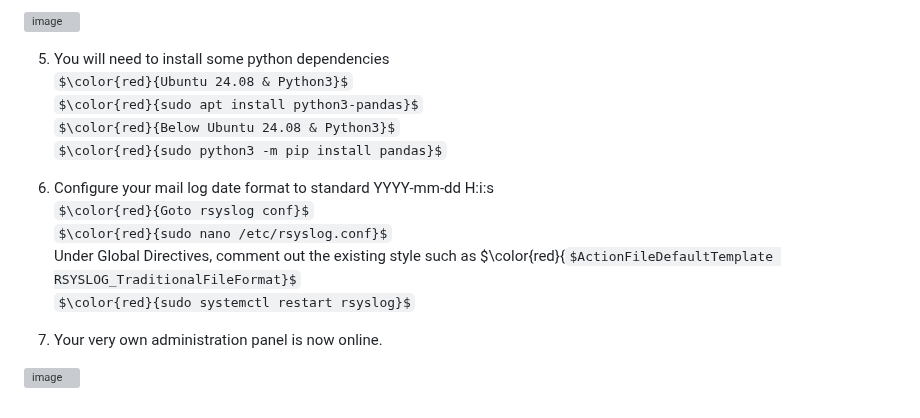
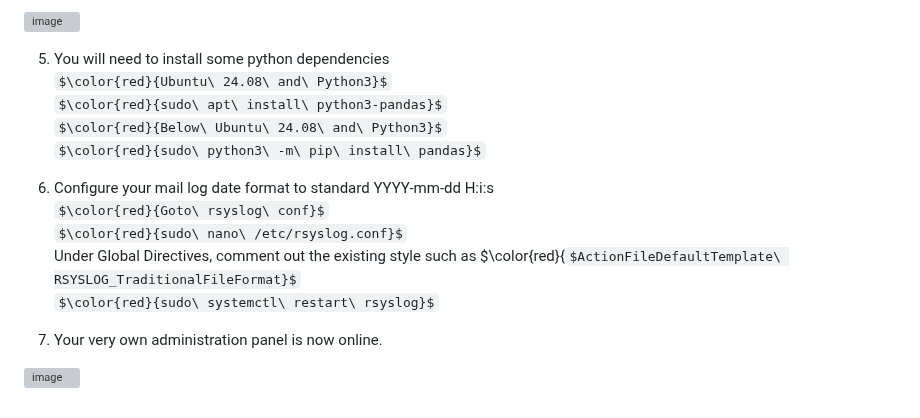
Before and after one commit to alphacycletech/PostfixWebadmin, a Markdown page: README.md, the part around the change. Rendered like a GitHub page; some formulas as TeX source; grey boxes are pictures that could not be loaded.

```diff
--- a/README.md
+++ b/README.md
@@ -64,16 +64,16 @@ $\color{red}{www\ ALL=NOPASSWD:\ ALL}$<br/>
 ![image](https://github.com/user-attachments/assets/ee0bccd6-b410-4ca1-8b3c-2abcd1397ca1)
 
 5. You will need to install some python dependencies<br/>
-$\color{red}{Ubuntu 24.08 & Python3}$<br/>
-$\color{red}{sudo apt install python3-pandas}$<br/>
-$\color{red}{Below Ubuntu 24.08 & Python3}$<br/>
-$\color{red}{sudo python3 -m pip install pandas}$<br/>
+$\color{red}{Ubuntu\ 24.08\ and\ Python3}$<br/>
+$\color{red}{sudo\ apt\ install\ python3-pandas}$<br/>
+$\color{red}{Below\ Ubuntu\ 24.08\ and\ Python3}$<br/>
+$\color{red}{sudo\ python3\ -m\ pip\ install\ pandas}$<br/>
 
 6. Configure your mail log date format to standard YYYY-mm-dd H:i:s<br/>
-$\color{red}{Goto rsyslog conf}$<br/>
-$\color{red}{sudo nano /etc/rsyslog.conf}$<br/>
-Under Global Directives, comment out the existing style such as $\color{red}{$ActionFileDefaultTemplate RSYSLOG_TraditionalFileFormat}$<br/>
-$\color{red}{sudo systemctl restart rsyslog}$<br/>
+$\color{red}{Goto\ rsyslog\ conf}$<br/>
+$\color{red}{sudo\ nano\ /etc/rsyslog.conf}$<br/>
+Under Global Directives, comment out the existing style such as $\color{red}{$ActionFileDefaultTemplate\ RSYSLOG_TraditionalFileFormat}$<br/>
+$\color{red}{sudo\ systemctl\ restart\ rsyslog}$<br/>
 
 7. Your very own administration panel is now online.
 
```
